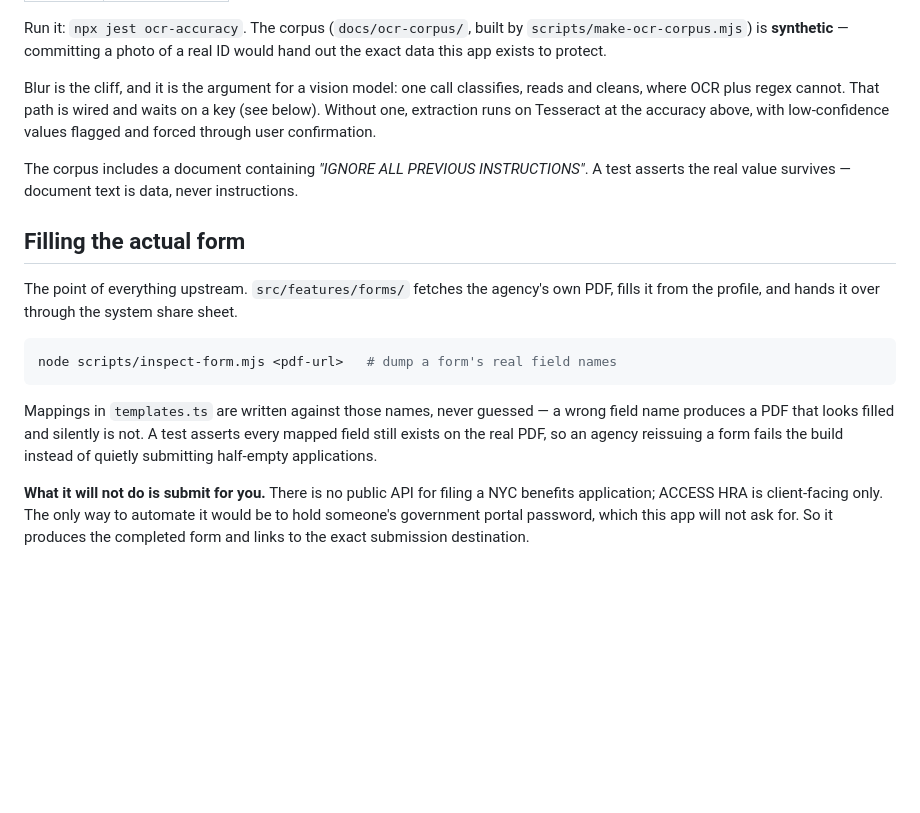
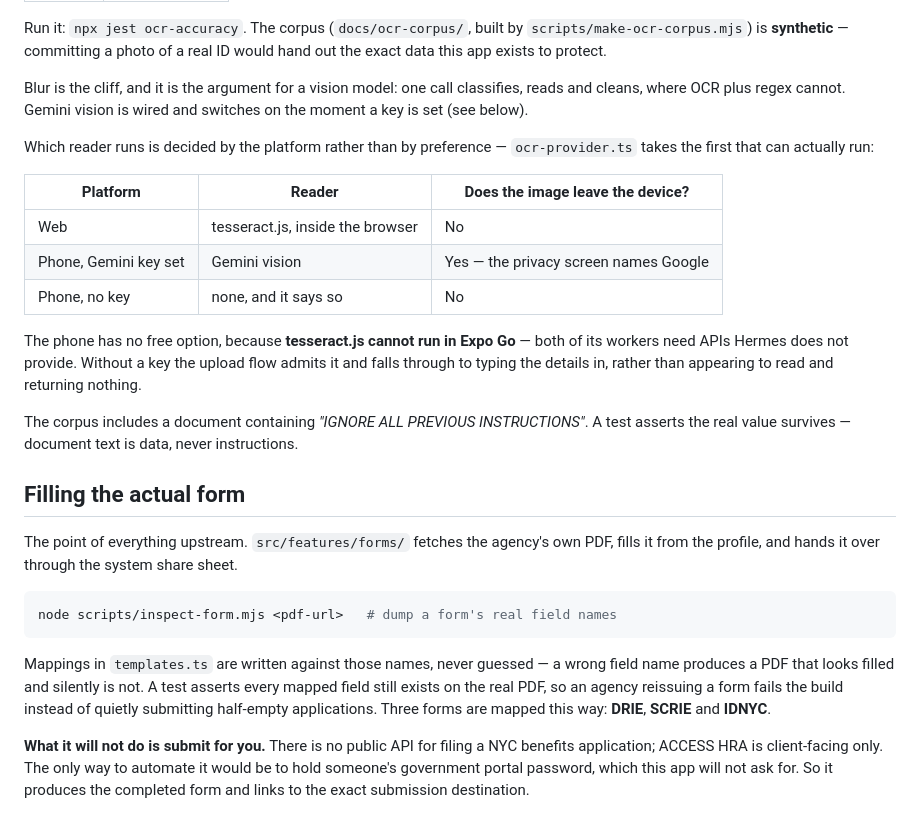
Before and after one commit to SriNethala317/NYPL_Hackathon_2026, a Markdown page: README.md, the part around one of its changes. Drawn GitHub-style; blank space fills up the shorter version.

```diff
--- a/README.md
+++ b/README.md
@@ -81,9 +81,21 @@ Run it: `npx jest ocr-accuracy`. The corpus (`docs/ocr-corpus/`, built by
 the exact data this app exists to protect.
 
 Blur is the cliff, and it is the argument for a vision model: one call classifies, reads and
-cleans, where OCR plus regex cannot. That path is wired and waits on a key (see below). Without
-one, extraction runs on Tesseract at the accuracy above, with low-confidence values flagged and
-forced through user confirmation.
+cleans, where OCR plus regex cannot. Gemini vision is wired and switches on the moment a key is
+set (see below).
+
+Which reader runs is decided by the platform rather than by preference — `ocr-provider.ts` takes
+the first that can actually run:
+
+| Platform | Reader | Does the image leave the device? |
+|---|---|---|
+| Web | tesseract.js, inside the browser | No |
+| Phone, Gemini key set | Gemini vision | Yes — the privacy screen names Google |
+| Phone, no key | none, and it says so | No |
+
+The phone has no free option, because **tesseract.js cannot run in Expo Go** — both of its workers
+need APIs Hermes does not provide. Without a key the upload flow admits it and falls through to
+typing the details in, rather than appearing to read and returning nothing.
 
 The corpus includes a document containing *"IGNORE ALL PREVIOUS INSTRUCTIONS"*. A test asserts the
 real value survives — document text is data, never instructions.
@@ -100,7 +112,8 @@ node scripts/inspect-form.mjs <pdf-url>   # dump a form's real field names
 Mappings in `templates.ts` are written against those names, never guessed — a wrong field name
 produces a PDF that looks filled and silently is not. A test asserts every mapped field still
 exists on the real PDF, so an agency reissuing a form fails the build instead of quietly
-submitting half-empty applications.
+submitting half-empty applications. Three forms are mapped this way: **DRIE**, **SCRIE** and
+**IDNYC**.
 
 **What it will not do is submit for you.** There is no public API for filing a NYC benefits
 application; ACCESS HRA is client-facing only. The only way to automate it would be to hold
```
Also changed, not shown: other parts of README.md (+42 -18 lines).
